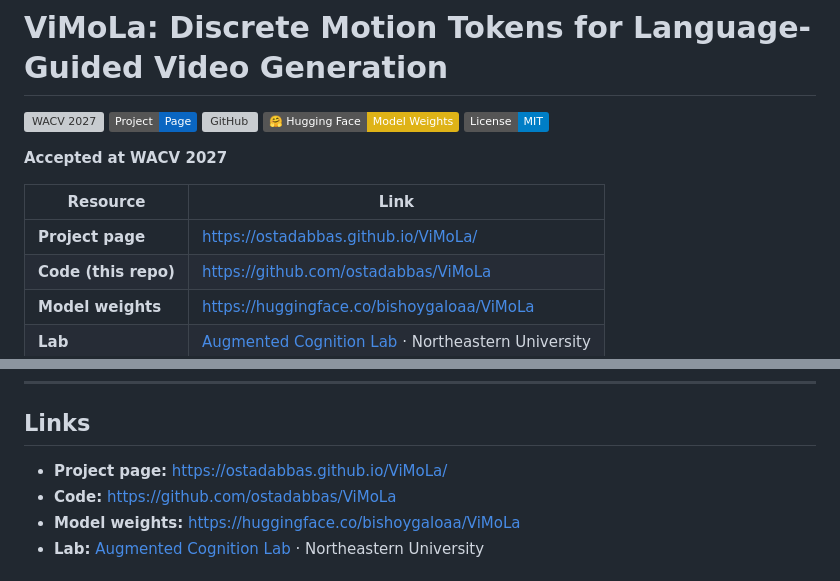
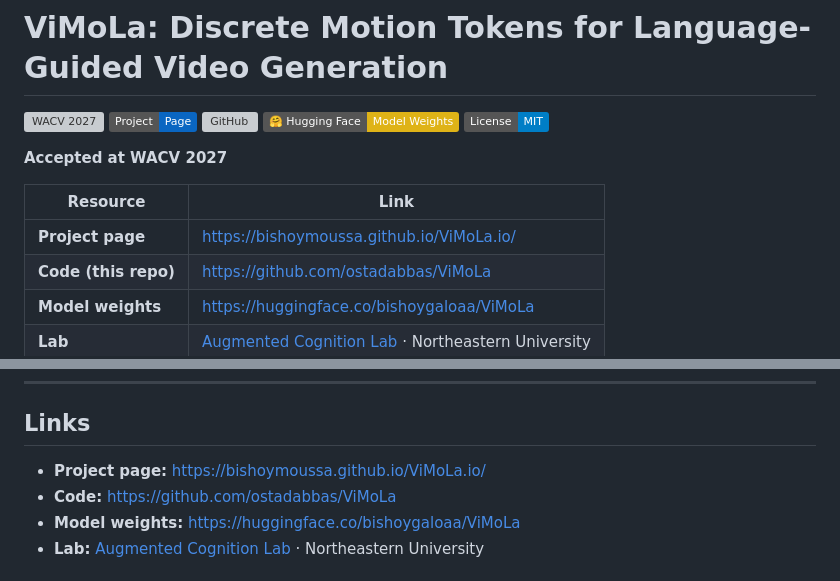
Before and after one commit to ostadabbas/ViMoLa, a Markdown page: README.md, 2 parts joined by grey strips. Rendered like a GitHub page; badges without logos; grey boxes are pictures that could not be loaded.

Commit message:
Point project-page badge at the live ViMoLa.io GitHub Pages site.
Co-authored-by: Cursor <cursoragent@cursor.com>

```diff
--- a/README.md
+++ b/README.md
@@ -10,7 +10,7 @@
 
 | Resource | Link |
 |---|---|
-| **Project page** | https://ostadabbas.github.io/ViMoLa/ |
+| **Project page** | https://bishoymoussa.github.io/ViMoLa.io/ |
 | **Code (this repo)** | https://github.com/ostadabbas/ViMoLa |
 | **Model weights** | https://huggingface.co/bishoygaloaa/ViMoLa |
 | **Lab** | [Augmented Cognition Lab](https://web.northeastern.edu/ostadabbas/) · Northeastern University |
@@ -153,7 +153,7 @@ At inference: **text + first frame only**.
 
 ## Links
 
-- **Project page:** https://ostadabbas.github.io/ViMoLa/
+- **Project page:** https://bishoymoussa.github.io/ViMoLa.io/
 - **Code:** https://github.com/ostadabbas/ViMoLa
 - **Model weights:** https://huggingface.co/bishoygaloaa/ViMoLa
 - **Lab:** [Augmented Cognition Lab](https://web.northeastern.edu/ostadabbas/) · Northeastern University
```
Also changed, not shown: other parts of README.md (+1 -1 lines).
